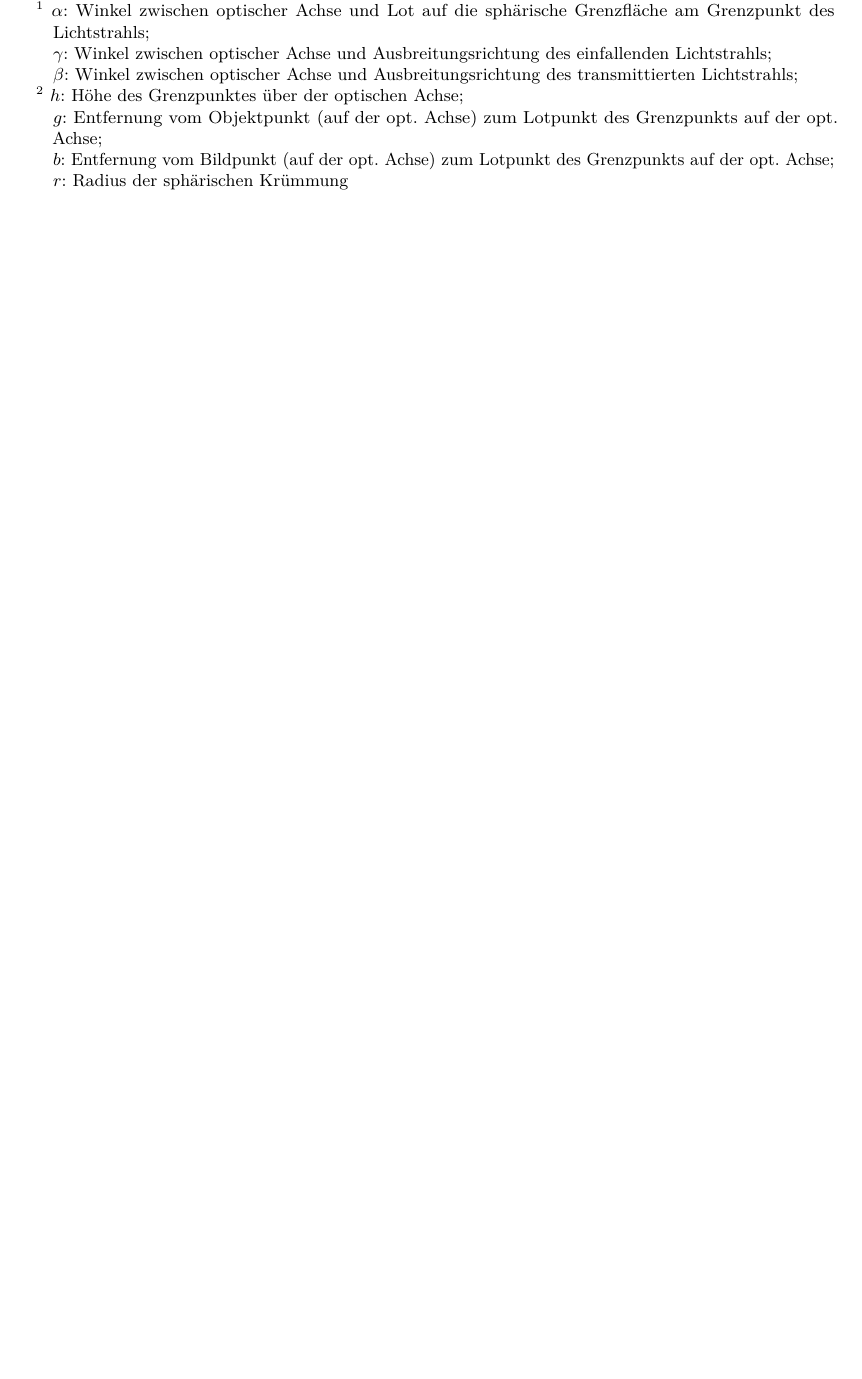
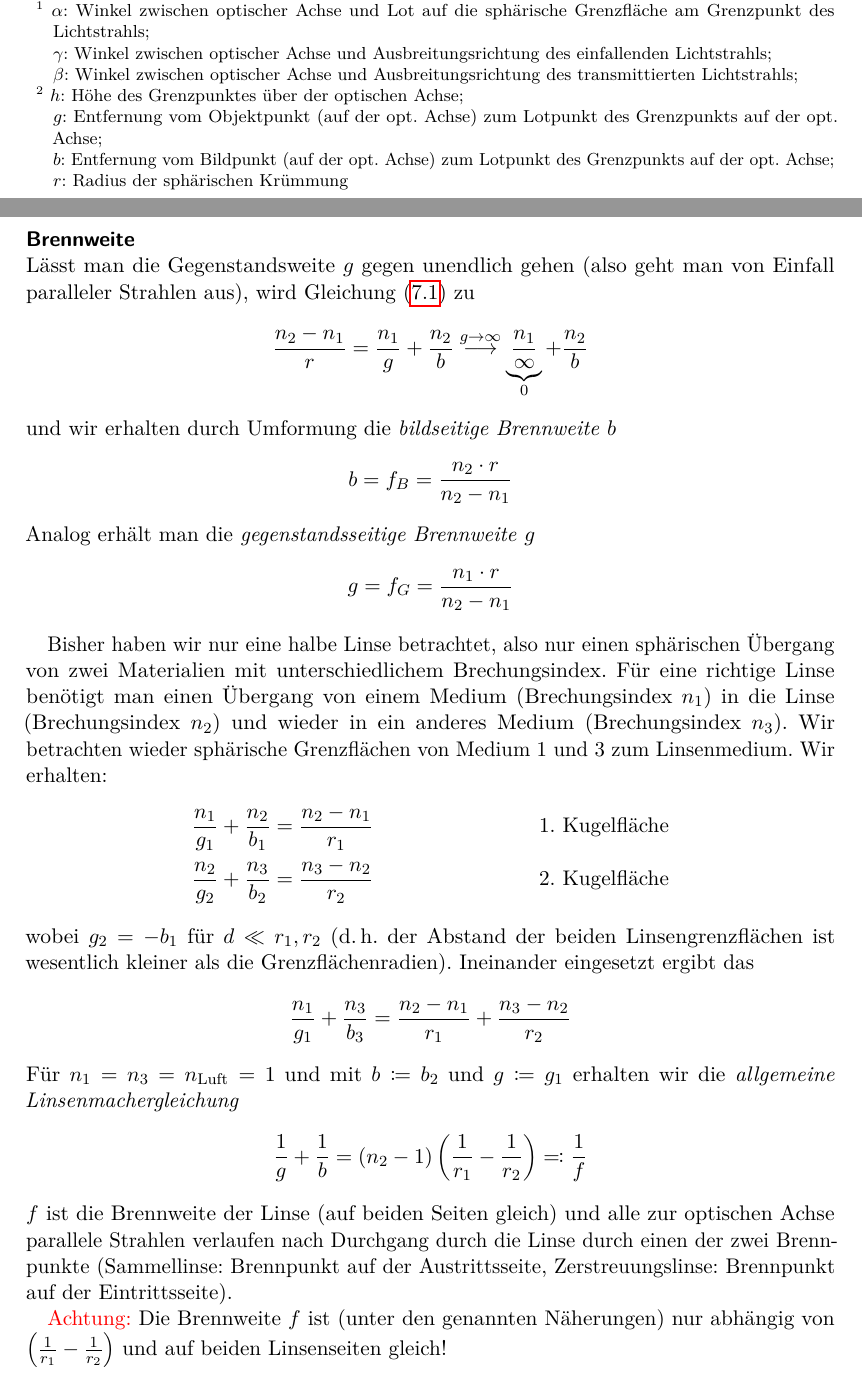
Before and after one commit to gesina/OptikWS1516, a LaTeX thesis (OptikSkriptWS1516.tex, which reads Kapitel/OptikSkriptWS1516_Kap07.tex): part of page 42 of 48 before the commit and two parts of pages 42 and 43 of 50 after it, the two joined at a grey line, cut so that both start at the same text, the shorter picture padded with empty space. Compiled offline with pdfLaTeX.

Commit message:
VL 30.11. komplett

```diff
--- a/Kapitel/OptikSkriptWS1516_Kap07.tex
+++ b/Kapitel/OptikSkriptWS1516_Kap07.tex
@@ -167,0 +178,63 @@ dann insgesamt
+\minisec{Brennweite}
+Lässt man die Gegenstandsweite $g$\nomenclature{$g$}{Gegenstandsweite}
+gegen unendlich gehen (also geht man von Einfall paralleler Strahlen
+aus), wird Gleichung \eqref{abbgleichung} zu
+\begin{gather*}
+  \frac{n_2-n_1}{r}
+  = \frac{n_1}{g} + \frac{n_2}{b}
+  \overset{g\to\infty}{\longrightarrow}
+  \underbrace{\frac{n_1}{\infty}}_{0} + \frac{n_2}{b}
+\end{gather*}
+und wir erhalten durch Umformung die
+\emph{bildseitige Brennweite}\index{Brennweite!bildseitig}
+$b$\nomenclature{$b$}{bildseitige Brennweite}
+\begin{gather*}
+  b = f_B = \frac{n_2\cdot r}{n_2-n_1}
+\end{gather*}
+Analog erhält man die
+\emph{gegenstandsseitige Brennweite}%
+\index{Brennweite!gegenstandsseitig}
+$g$\nomenclature{$g$}{gegenstandsseitige Brennweite}
+\begin{gather*}
+  g = f_G = \frac{n_1\cdot r}{n_2-n_1}
+\end{gather*}
+
+Bisher haben wir nur eine halbe Linse betrachtet, also nur einen
+sphärischen Übergang von zwei Materialien mit unterschiedlichem
+Brechungsindex.
+Für eine richtige Linse benötigt man einen Übergang von einem Medium
+(Brechungsindex $n_1$) in die Linse (Brechungsindex $n_2$) und wieder
+in ein anderes Medium (Brechungsindex $n_3$).
+Wir betrachten wieder sphärische Grenzflächen von Medium 1 und 3 zum
+Linsenmedium. Wir erhalten:
+\begin{align*}
+  \frac{n_1}{g_1} + \frac{n_2}{b_1} &= \frac{n_2-n_1}{r_1}
+  &&\text{1. Kugelfläche}\\
+  \frac{n_2}{g_2} + \frac{n_3}{b_2} &= \frac{n_3-n_2}{r_2}
+  &&\text{2. Kugelfläche}
+\end{align*}
+wobei $g_2 = -b_1$ für $d\ll r_1,r_2$ (d.\,h. der Abstand der beiden
+Linsengrenzflächen ist wesentlich kleiner als die Grenzflächenradien).
+Ineinander eingesetzt ergibt das
+\begin{gather*}
+  \frac{n_1}{g_1} + \frac{n_3}{b_3}
+  = \frac{n_2-n_1}{r_1} + \frac{n_3-n_2}{r_2}
+\end{gather*}
+Für $n_1=n_3=n_\text{Luft}=1$ und
+mit $b\coloneqq b_2$ und $g\coloneqq g_1$ erhalten wir die
+\emph{allgemeine Linsenmachergleichung}%
+\index{Linsenmachergleichung!allgemein}
+\begin{gather*}
+  \frac{1}{g} + \frac{1}{b}
+  = (n_2-1)\left( \frac{1}{r_1}-\frac{1}{r_2} \right)
+  \eqqcolon \frac{1}{f}
+\end{gather*}
+$f$ ist die Brennweite der Linse (auf beiden Seiten gleich) und alle
+zur optischen Achse parallele Strahlen verlaufen nach Durchgang durch
+die Linse durch einen der zwei Brennpunkte
+(Sammellinse: Brennpunkt auf der Austrittsseite, Zerstreuungslinse:
+Brennpunkt auf der Eintrittsseite).
+
+\red{Achtung:} Die Brennweite $f$ ist (unter den genannten Näherungen)
+nur abhängig von $\left( \frac{1}{r_1}-\frac{1}{r_2} \right)$ und auf
+beiden Linsenseiten gleich!
```
Also changed, not shown: OptikSkriptWS1516.ind, OptikSkriptWS1516.pdf, Kapitel/OptikSkriptWS1516_Kap07.tex (58 more changed lines), 1 other file.
